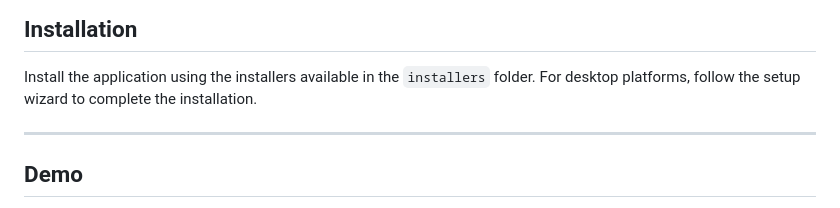
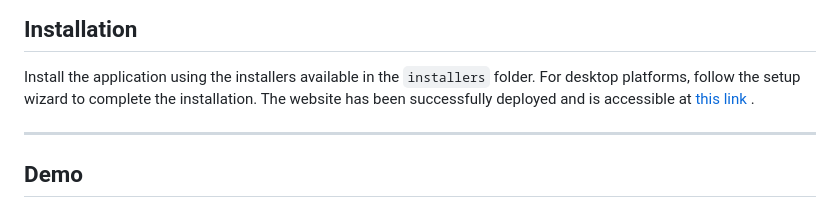
Before and after one commit to AnishaShende/Private-LLM, a Markdown page: README.md, the part around the change. Drawn GitHub-style.

```diff
--- a/README.md
+++ b/README.md
@@ -120,6 +120,7 @@ Docker image for the API endpoint is available at: [Docker Hub](https://hub.dock
 ## **Installation**
 
 Install the application using the installers available in the `installers` folder. For desktop platforms, follow the setup wizard to complete the installation.
+The website has been successfully deployed and is accessible at [this link](https://white-coast-07f031310.4.azurestaticapps.net/) .
 
 ---
 
```
